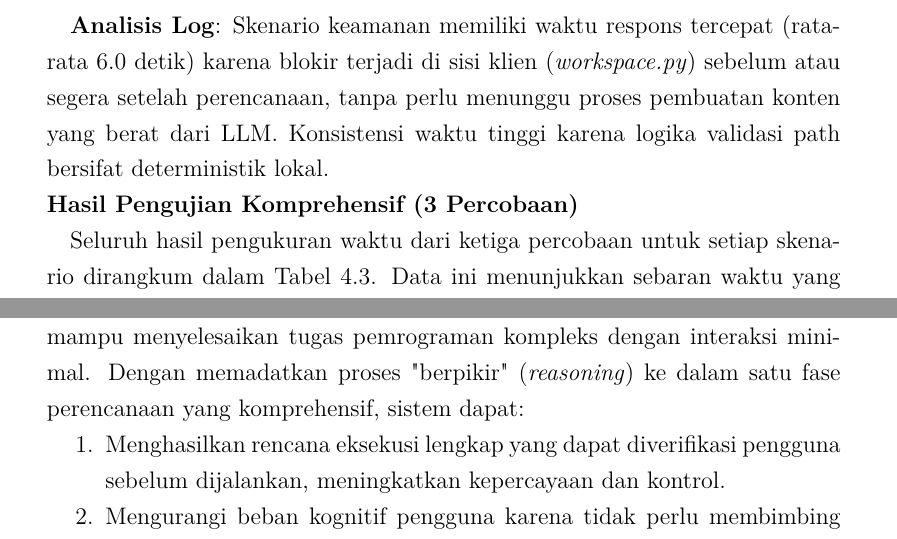
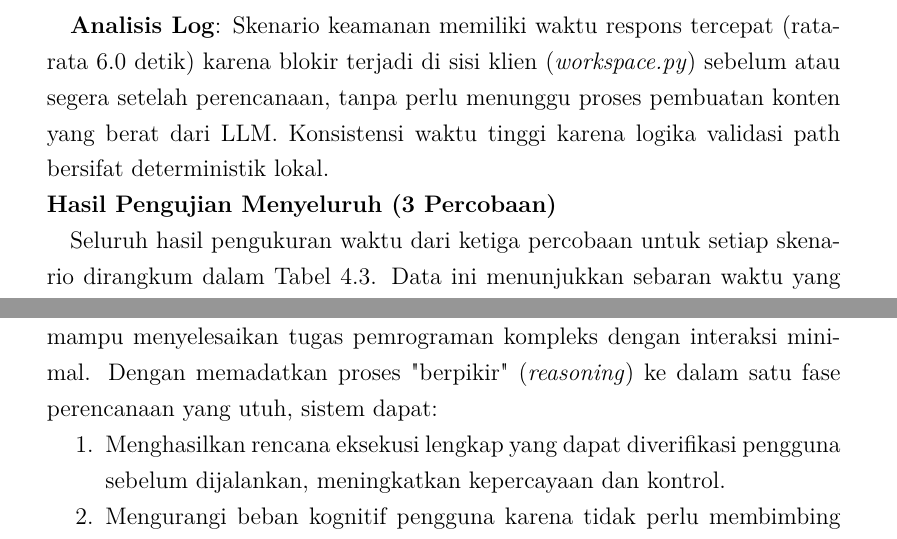
Before and after one commit to gtkrshnaaa/skripsipaicode, a LaTeX thesis (skripsi_latex/main.tex, which reads skripsi_latex/bab4_implementasi_hasil.tex): two parts of pages 35 and 36 of 47, joined at a grey line, cut so that both start at the same text. Compiled offline with pdfLaTeX.

Commit message:
style(chap4): replace 'komprehensif' with standard KBBI terms 'menyeluruh' and 'utuh'

```diff
--- a/skripsi_latex/bab4_implementasi_hasil.tex
+++ b/skripsi_latex/bab4_implementasi_hasil.tex
@@ -176,7 +176,7 @@ Sistem secara proaktif memblokir upaya akses ke direktori di luar ruang lingkup
 \textbf{Analisis Log}:
 Skenario keamanan memiliki waktu respons tercepat (rata-rata 6.0 detik) karena blokir terjadi di sisi klien (\textit{workspace.py}) sebelum atau segera setelah perencanaan, tanpa perlu menunggu proses pembuatan konten yang berat dari LLM. Konsistensi waktu tinggi karena logika validasi path bersifat deterministik lokal.
 
-\subsubsection{Hasil Pengujian Komprehensif (3 Percobaan)}
+\subsubsection{Hasil Pengujian Menyeluruh (3 Percobaan)}
 
 Seluruh hasil pengukuran waktu dari ketiga percobaan untuk setiap skenario dirangkum dalam Tabel~\ref{tab:hasil-komprehensif}. Data ini menunjukkan sebaran waktu yang realistis mengingat ketergantungan sistem pada layanan API eksternal.
 
@@ -223,7 +223,7 @@ Selain performa waktu, indikator keberhasilan kualitatif lainnya dirangkum dalam
 Bagian ini membahas analisis mendalam terhadap hasil implementasi dan pengujian yang telah dilakukan, serta membandingkannya dengan metode manual. Analisis ini didukung oleh data log sistem yang merekam waktu eksekusi secara presisi (\textit{timestamped logs}), memberikan data empiris untuk klaim efisiensi yang diajukan.
 
 \subsection{Efisiensi Mekanisme Perencanaan Otomatis}
-Hasil pengujian menunjukkan bahwa arsitektur \textit{Single-Shot Intelligence} (SSI) mampu menyelesaikan tugas pemrograman kompleks dengan interaksi minimal. Dengan memadatkan proses "berpikir" (\textit{reasoning}) ke dalam satu fase perencanaan yang komprehensif, sistem dapat:
+Hasil pengujian menunjukkan bahwa arsitektur \textit{Single-Shot Intelligence} (SSI) mampu menyelesaikan tugas pemrograman kompleks dengan interaksi minimal. Dengan memadatkan proses "berpikir" (\textit{reasoning}) ke dalam satu fase perencanaan yang utuh, sistem dapat:
 \begin{enumerate}
     \item Menghasilkan rencana eksekusi lengkap yang dapat diverifikasi pengguna sebelum dijalankan, meningkatkan kepercayaan dan kontrol.
     \item Mengurangi beban kognitif pengguna karena tidak perlu membimbing agen langkah demi langkah secara manual.
```
